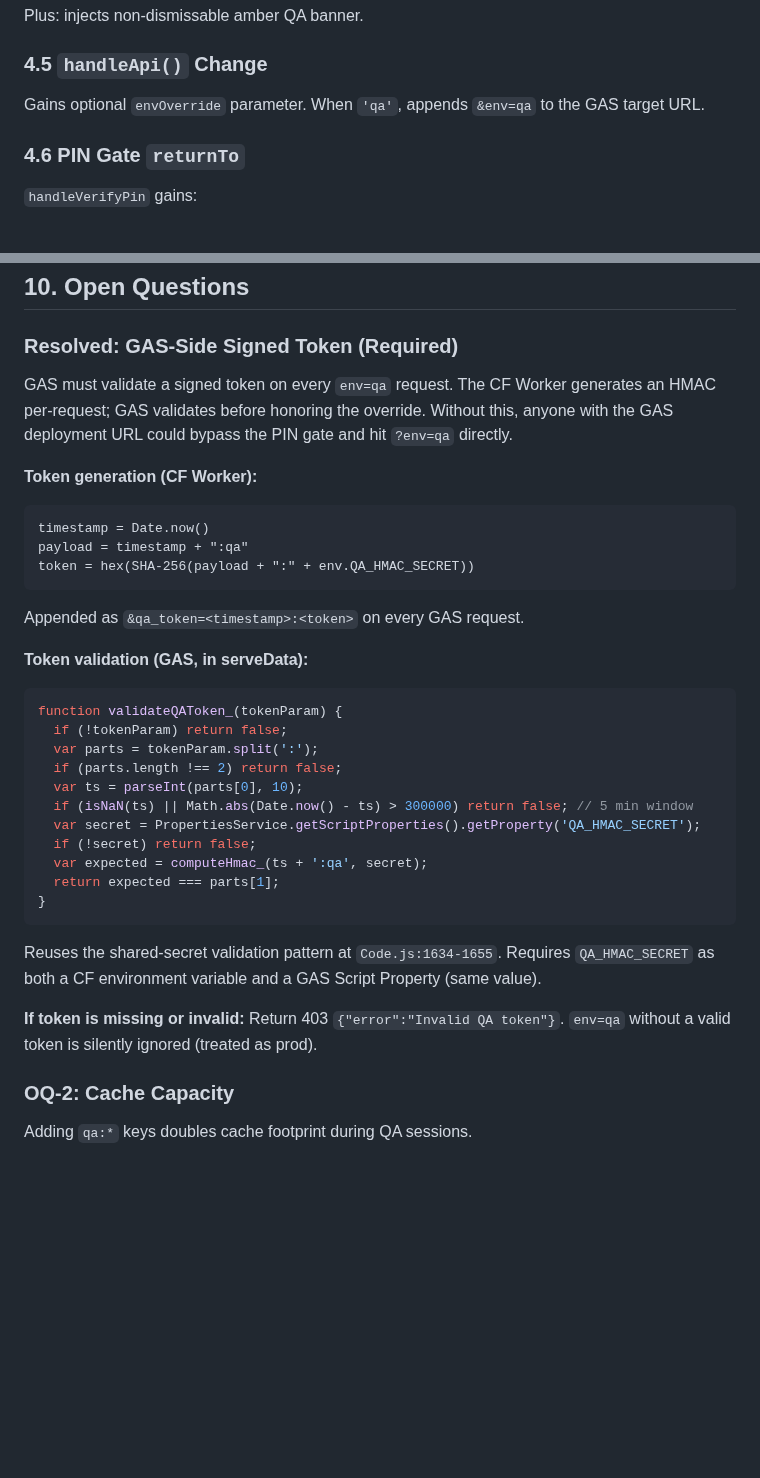
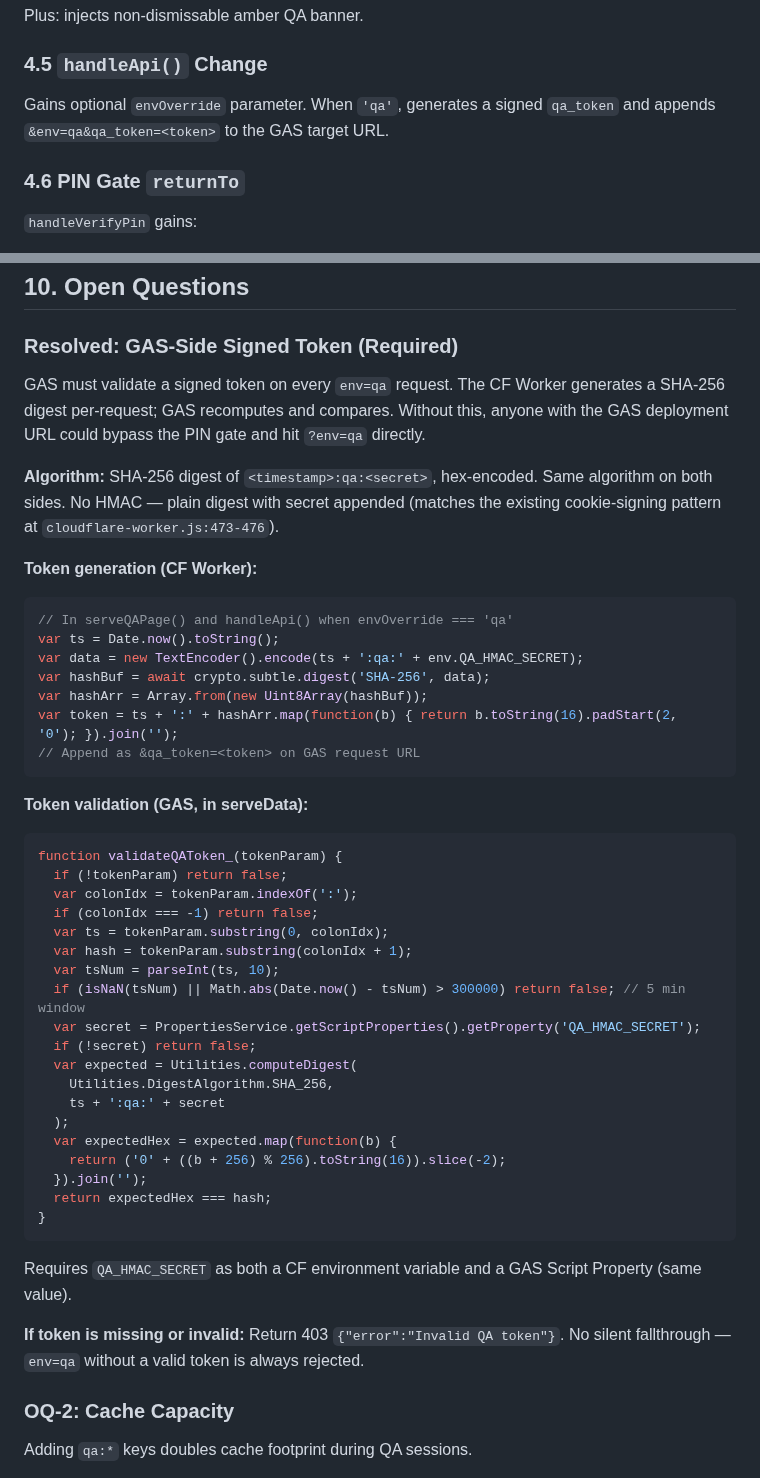
Before and after one commit to blucsigma05/tbm-apps-script, a Markdown page: specs/qa-route-isolation.md, 2 parts joined by grey strips. Drawn GitHub-style; blank space fills up the shorter version.

Commit message:
fix: resolve token contract inconsistencies in QA spec
- Algorithm: SHA-256 digest consistently on both sides (CF Worker
  uses crypto.subtle.digest, GAS uses Utilities.computeDigest).
  Not HMAC — plain digest with secret appended, matching existing
  cookie-signing pattern.
- Invalid-token behavior: always 403, never silent fallthrough.
  Removed contradictory "silently ignored" sentence.
- handleApi section updated to mention qa_token generation.
- Full pseudocode for both generation and validation sides.

Co-Authored-By: Claude Opus 4.6 (1M context) <noreply@anthropic.com>

````diff
--- a/specs/qa-route-isolation.md
+++ b/specs/qa-route-isolation.md
@@ -151,8 +151,9 @@ Plus: injects non-dismissable amber QA banner.
 
 ### 4.5 `handleApi()` Change
 
-Gains optional `envOverride` parameter. When `'qa'`, appends `&env=qa`
-to the GAS target URL.
+Gains optional `envOverride` parameter. When `'qa'`, generates a
+signed `qa_token` and appends `&env=qa&qa_token=<token>` to the GAS
+target URL.
 
 ### 4.6 PIN Gate `returnTo`
 
@@ -317,39 +318,55 @@ Injected by the QA shim on every `/qa/*` page:
 ### Resolved: GAS-Side Signed Token (Required)
 
 GAS must validate a signed token on every `env=qa` request. The CF
-Worker generates an HMAC per-request; GAS validates before honoring
-the override. Without this, anyone with the GAS deployment URL could
+Worker generates a SHA-256 digest per-request; GAS recomputes and
+compares. Without this, anyone with the GAS deployment URL could
 bypass the PIN gate and hit `?env=qa` directly.
 
+**Algorithm:** SHA-256 digest of `<timestamp>:qa:<secret>`, hex-encoded.
+Same algorithm on both sides. No HMAC — plain digest with secret
+appended (matches the existing cookie-signing pattern at
+`cloudflare-worker.js:473-476`).
+
 **Token generation (CF Worker):**
+```javascript
+// In serveQAPage() and handleApi() when envOverride === 'qa'
+var ts = Date.now().toString();
+var data = new TextEncoder().encode(ts + ':qa:' + env.QA_HMAC_SECRET);
+var hashBuf = await crypto.subtle.digest('SHA-256', data);
+var hashArr = Array.from(new Uint8Array(hashBuf));
+var token = ts + ':' + hashArr.map(function(b) { return b.toString(16).padStart(2, '0'); }).join('');
+// Append as &qa_token=<token> on GAS request URL
 ```
-timestamp = Date.now()
-payload = timestamp + ":qa"
-token = hex(SHA-256(payload + ":" + env.QA_HMAC_SECRET))
-```
-Appended as `&qa_token=<timestamp>:<token>` on every GAS request.
 
 **Token validation (GAS, in serveData):**
 ```javascript
 function validateQAToken_(tokenParam) {
   if (!tokenParam) return false;
-  var parts = tokenParam.split(':');
-  if (parts.length !== 2) return false;
-  var ts = parseInt(parts[0], 10);
-  if (isNaN(ts) || Math.abs(Date.now() - ts) > 300000) return false; // 5 min window
+  var colonIdx = tokenParam.indexOf(':');
+  if (colonIdx === -1) return false;
+  var ts = tokenParam.substring(0, colonIdx);
+  var hash = tokenParam.substring(colonIdx + 1);
+  var tsNum = parseInt(ts, 10);
+  if (isNaN(tsNum) || Math.abs(Date.now() - tsNum) > 300000) return false; // 5 min window
   var secret = PropertiesService.getScriptProperties().getProperty('QA_HMAC_SECRET');
   if (!secret) return false;
-  var expected = computeHmac_(ts + ':qa', secret);
-  return expected === parts[1];
+  var expected = Utilities.computeDigest(
+    Utilities.DigestAlgorithm.SHA_256,
+    ts + ':qa:' + secret
+  );
+  var expectedHex = expected.map(function(b) {
+    return ('0' + ((b + 256) % 256).toString(16)).slice(-2);
+  }).join('');
+  return expectedHex === hash;
 }
 ```
 
-Reuses the shared-secret validation pattern at `Code.js:1634-1655`.
 Requires `QA_HMAC_SECRET` as both a CF environment variable and a
 GAS Script Property (same value).
 
-**If token is missing or invalid:** Return 403 `{"error":"Invalid QA token"}`.
-`env=qa` without a valid token is silently ignored (treated as prod).
+**If token is missing or invalid:** Return 403
+`{"error":"Invalid QA token"}`. No silent fallthrough — `env=qa`
+without a valid token is always rejected.
 
 ### OQ-2: Cache Capacity
 
````
